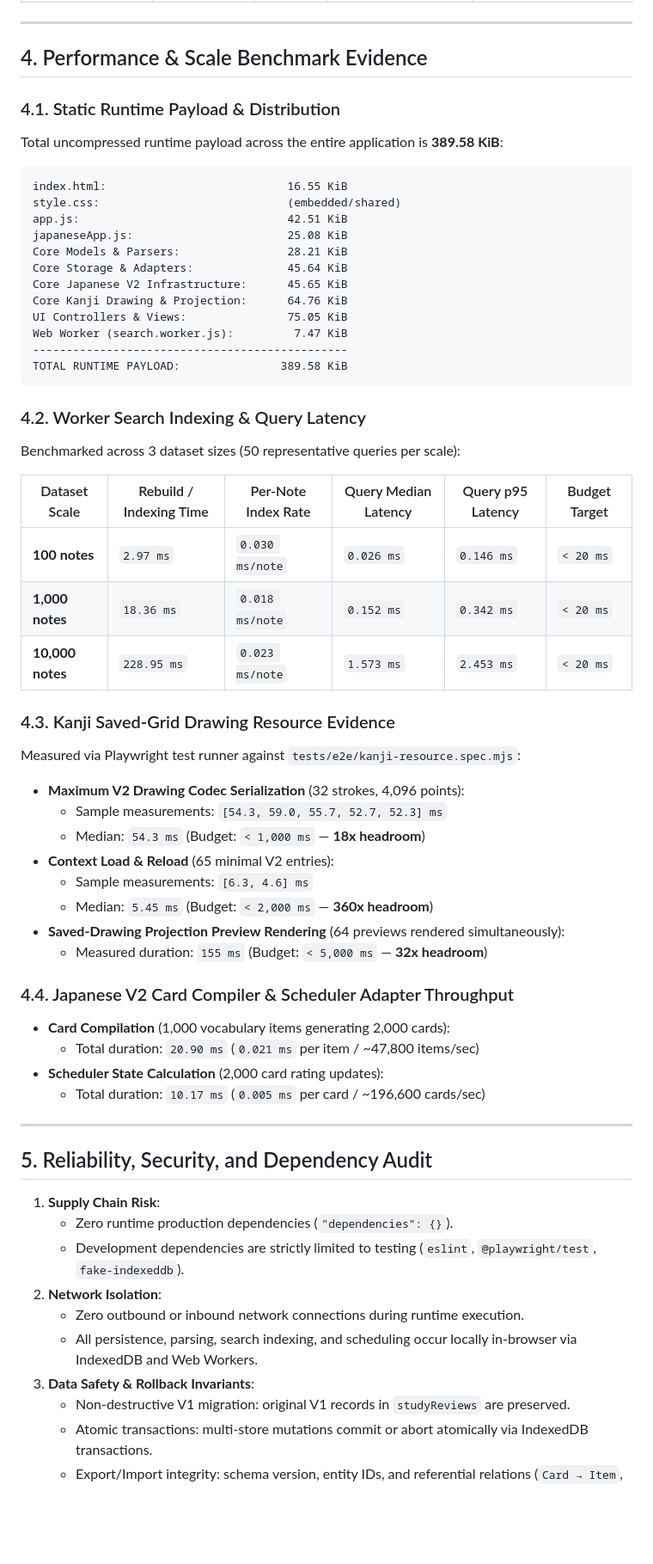
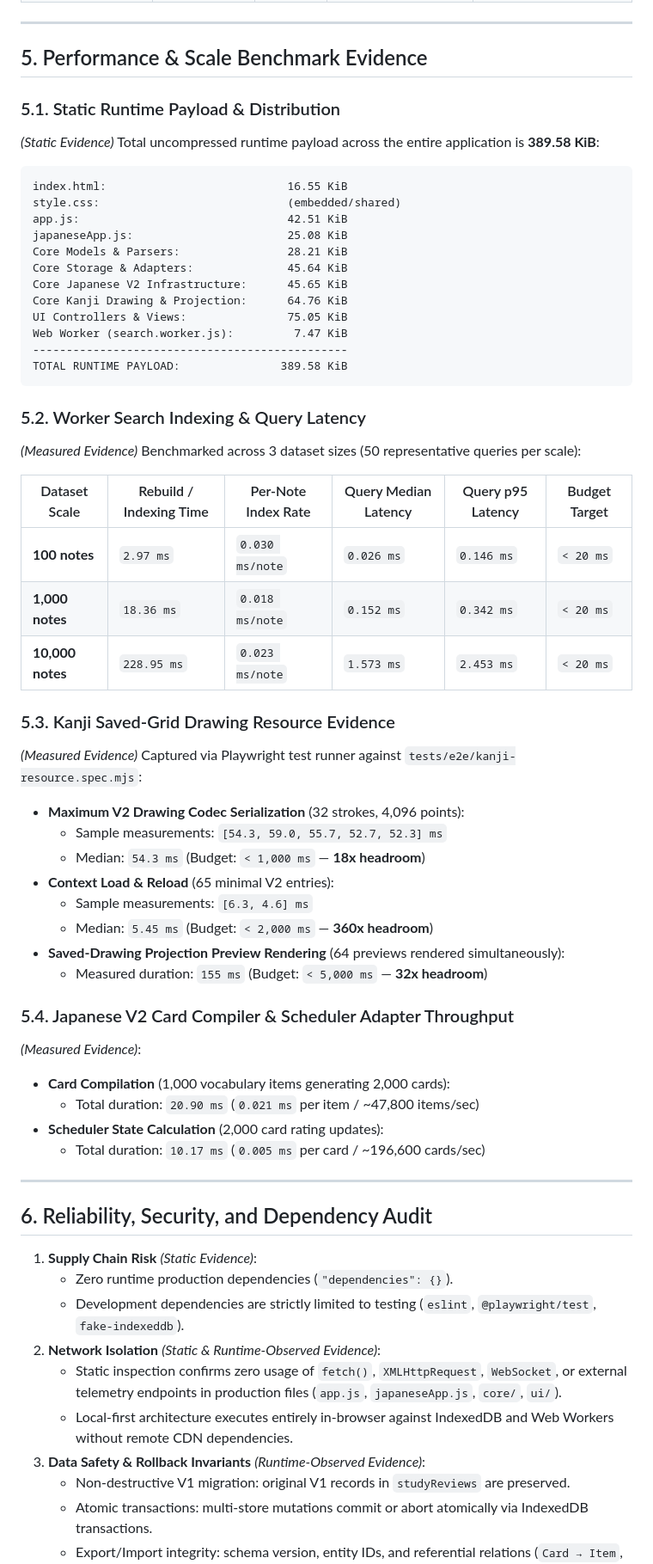
Before and after one commit to Dyu20705/myNote, a Markdown page: docs/research/post-build-optimization-audit.md, the part around one of its changes. Shown at 86% size. Drawn GitHub-style; blank space fills up the shorter version.

````diff
--- a/docs/research/post-build-optimization-audit.md
+++ b/docs/research/post-build-optimization-audit.md
@@ -58,11 +91,11 @@ UI → Actions → State → Core → Persistence
 
 ---
 
-## 4. Performance & Scale Benchmark Evidence
+## 5. Performance & Scale Benchmark Evidence
 
-### 4.1. Static Runtime Payload & Distribution
+### 5.1. Static Runtime Payload & Distribution
 
-Total uncompressed runtime payload across the entire application is **389.58 KiB**:
+*(Static Evidence)* Total uncompressed runtime payload across the entire application is **389.58 KiB**:
 
 ```text
 index.html:                           16.55 KiB
@@ -79,9 +112,9 @@ Web Worker (search.worker.js):         7.47 KiB
 TOTAL RUNTIME PAYLOAD:               389.58 KiB
 ```
 
-### 4.2. Worker Search Indexing & Query Latency
+### 5.2. Worker Search Indexing & Query Latency
 
-Benchmarked across 3 dataset sizes (50 representative queries per scale):
+*(Measured Evidence)* Benchmarked across 3 dataset sizes (50 representative queries per scale):
 
 | Dataset Scale | Rebuild / Indexing Time | Per-Note Index Rate | Query Median Latency | Query p95 Latency | Budget Target |
 |---|---|---|---|---|---|
@@ -89,9 +122,9 @@ Benchmarked across 3 dataset sizes (50 representative queries per scale):
 | **1,000 notes** | `18.36 ms` | `0.018 ms/note` | `0.152 ms` | `0.342 ms` | `< 20 ms` |
 | **10,000 notes** | `228.95 ms` | `0.023 ms/note` | `1.573 ms` | `2.453 ms` | `< 20 ms` |
 
-### 4.3. Kanji Saved-Grid Drawing Resource Evidence
+### 5.3. Kanji Saved-Grid Drawing Resource Evidence
 
-Measured via Playwright test runner against `tests/e2e/kanji-resource.spec.mjs`:
+*(Measured Evidence)* Captured via Playwright test runner against `tests/e2e/kanji-resource.spec.mjs`:
 
 - **Maximum V2 Drawing Codec Serialization** (32 strokes, 4,096 points):
   - Sample measurements: `[54.3, 59.0, 55.7, 52.7, 52.3] ms`
@@ -102,7 +135,9 @@ Measured via Playwright test runner against `tests/e2e/kanji-resource.spec.mjs`:
 - **Saved-Drawing Projection Preview Rendering** (64 previews rendered simultaneously):
   - Measured duration: `155 ms` (Budget: `< 5,000 ms` — **32x headroom**)
 
-### 4.4. Japanese V2 Card Compiler & Scheduler Adapter Throughput
+### 5.4. Japanese V2 Card Compiler & Scheduler Adapter Throughput
+
+*(Measured Evidence)*:
 
 - **Card Compilation** (1,000 vocabulary items generating 2,000 cards):
   - Total duration: `20.90 ms` (`0.021 ms` per item / ~47,800 items/sec)
@@ -111,15 +146,15 @@ Measured via Playwright test runner against `tests/e2e/kanji-resource.spec.mjs`:
 
 ---
 
-## 5. Reliability, Security, and Dependency Audit
+## 6. Reliability, Security, and Dependency Audit
 
-1. **Supply Chain Risk**:
+1. **Supply Chain Risk** *(Static Evidence)*:
    - Zero runtime production dependencies (`"dependencies": {}`).
    - Development dependencies are strictly limited to testing (`eslint`, `@playwright/test`, `fake-indexeddb`).
-2. **Network Isolation**:
-   - Zero outbound or inbound network connections during runtime execution.
-   - All persistence, parsing, search indexing, and scheduling occur locally in-browser via IndexedDB and Web Workers.
-3. **Data Safety & Rollback Invariants**:
+2. **Network Isolation** *(Static & Runtime-Observed Evidence)*:
+   - Static inspection confirms zero usage of `fetch()`, `XMLHttpRequest`, `WebSocket`, or external telemetry endpoints in production files (`app.js`, `japaneseApp.js`, `core/`, `ui/`).
+   - Local-first architecture executes entirely in-browser against IndexedDB and Web Workers without remote CDN dependencies.
+3. **Data Safety & Rollback Invariants** *(Runtime-Observed Evidence)*:
    - Non-destructive V1 migration: original V1 records in `studyReviews` are preserved.
    - Atomic transactions: multi-store mutations commit or abort atomically via IndexedDB transactions.
    - Export/Import integrity: schema version, entity IDs, and referential relations (`Card → Item`, `ReviewState → Card`, `ReviewLog → Card`, `StudyArtifact → Note`) are validated before any write occurs.
````
Also changed, not shown: other parts of docs/research/post-build-optimization-audit.md (+63 -30 lines).
